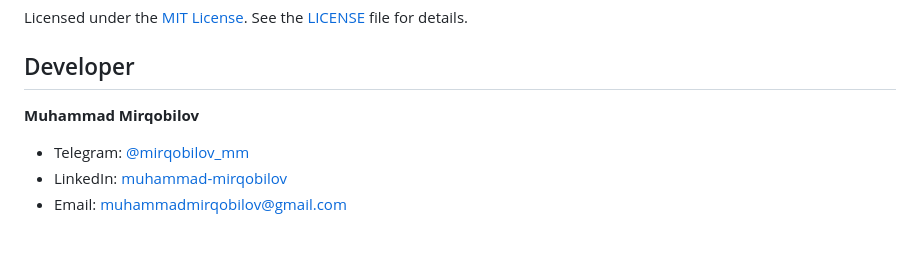
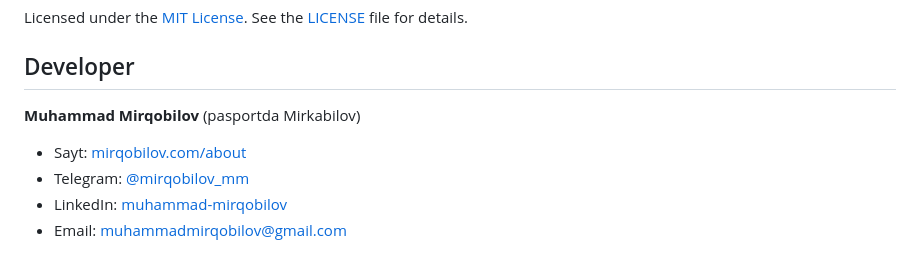
Before and after one commit to MuhammadMirrr/Somchi, a Markdown page: README.md, the part around the change. Drawn GitHub-style.

Commit message:
README: muallif sahifasiga havola
Co-Authored-By: Claude Fable 5.1 <noreply@anthropic.com>

```diff
--- a/README.md
+++ b/README.md
@@ -145,7 +145,8 @@ Licensed under the [MIT License](LICENSE). See the [LICENSE](LICENSE) file for d
 
 ## Developer
 
-**Muhammad Mirqobilov**
+**Muhammad Mirqobilov** (pasportda Mirkabilov)
+- Sayt: [mirqobilov.com/about](https://mirqobilov.com/about)
 - Telegram: [@mirqobilov_mm](https://t.me/mirqobilov_mm)
 - LinkedIn: [muhammad-mirqobilov](https://www.linkedin.com/in/muhammad-mirqobilov-97056034b/)
 - Email: muhammadmirqobilov@gmail.com
```
